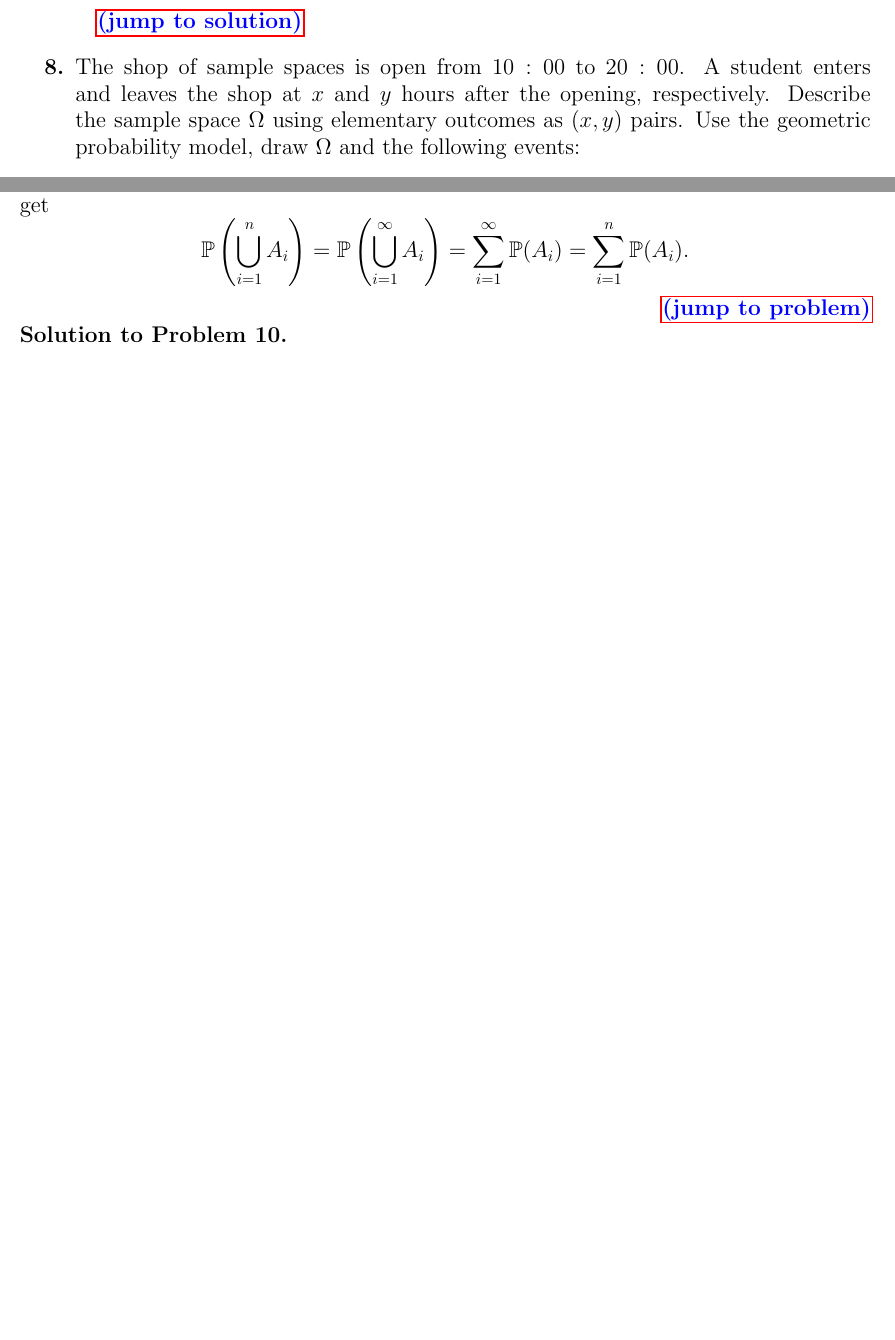
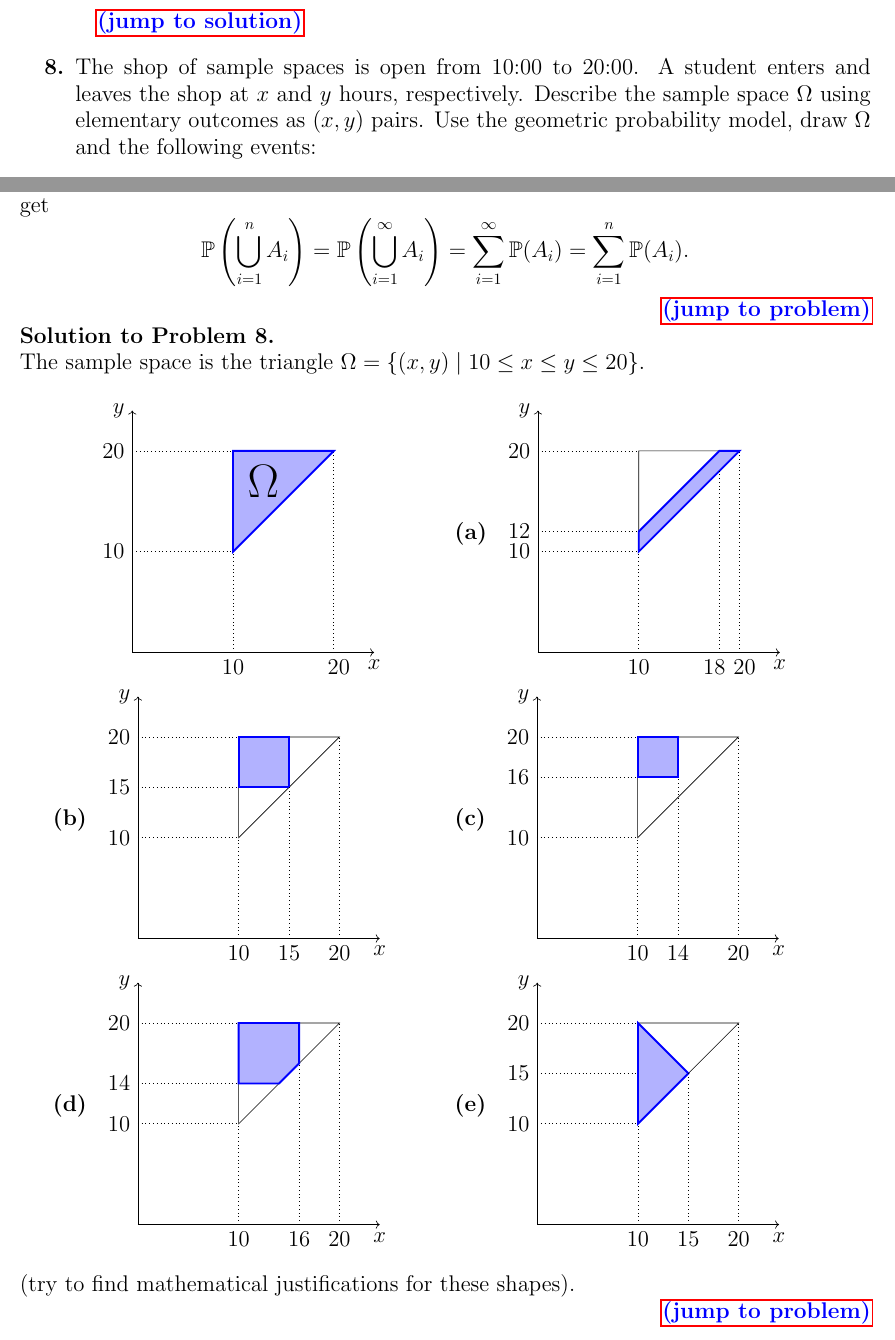
Before and after one commit to gevorg-hunanyan/probability, a LaTeX document (main.tex, which reads sections/1-axioms-and-properties-of-probability.tex, sections/solution-1.tex): two parts of pages 3 and 9 of 11 before the commit and two parts of pages 3 and 9 of 12 after it, joined at a grey line, cut so that both start at the same text, the shorter picture padded with empty space. Compiled offline with pdfLaTeX.

Commit message:
Add solutions

```diff
--- a/main.tex
+++ b/main.tex
@@ -18,6 +18,7 @@
     arrows,
     arrows.meta,
     hobby,
+    calc,
 }
 \theoremstyle{definition}
 \newtheorem*{definition}{Definition}
--- a/sections/1-axioms-and-properties-of-probability.tex
+++ b/sections/1-axioms-and-properties-of-probability.tex
@@ -47,7 +47,7 @@ If $\mathcal{F}$ is a $\sigma$-algebra over $\Omega$ then the ordered pair $(\Om
         \]
     }
     \prob{shopofsamplespaces}{
-        The shop of sample spaces is open from $10:00$ to $20:00$. A student enters and leaves the shop at $x$ and $y$ hours after the opening, respectively. Describe the sample space $\Omega$ using elementary outcomes as $(x,y)$ pairs. Use the geometric probability model, draw $\Omega$ and the following events:
+        The shop of sample spaces is open from 10:00 to 20:00. A student enters and leaves the shop at $x$ and $y$ hours, respectively. Describe the sample space $\Omega$ using elementary outcomes as $(x,y)$ pairs. Use the geometric probability model, draw $\Omega$ and the following events:
         \begin{enumerate}
             \item The student was in the shop for no more than 2 hours.
             \item The student was in the shop at $15:00$.
--- a/sections/solution-1.tex
+++ b/sections/solution-1.tex
@@ -41,3 +41,7 @@
     \]
 \end{sol}
 
+\begin{sol}{shopofsamplespaces}
+     The sample space is the triangle $\Omega=\{(x,y)\mid 10\le x\le y\le 20\}$.
+    \noindent
+    \begin{center}
@@ -44,3 +93,93 @@
+    \begin{tikzpicture}[x=0.45cm,y=0.45cm,baseline=(current bounding box.center)]
+        \draw[->] (0,0) -- (12,0) node[below] {$x$};
+        \draw[->] (0,0) -- (0,12) node[left] {$y$};
+        \draw (5,5) -- (10,10) -- (5,10) -- cycle;
+        \draw[dotted] (5,0) -- (5,5);
+        \draw[dotted] (0,5) -- (5,5);
+        \draw[dotted] (10,0) -- (10,10);
+        \draw[dotted] (0,10) -- (5,10);
+        \node[left] at (0,10) {$20$};
+        \node[left] at (0,5) {$10$};
+        \node[below] at (10,0) {$20$};
+        \node[below] at (5,0) {$10$};
+        \filldraw[blue, very thick, fill opacity=0.3] (5,10) -- (7.5,10) -- (7.5,7.5) -- (5,7.5) -- cycle;
+        \draw[dotted] (7.5,0) -- (7.5,7.5);
+        \draw[dotted] (0,7.5) -- (5,7.5);
+        \node[left] at (0,7.5) {$15$};
+        \node[below] at (7.5,0) {$15$};
+    \end{tikzpicture}
+    \end{minipage}
+    &
+    \begin{minipage}{0.45\textwidth}
+    \textbf{(c)}\hspace{4pt}
+    \begin{tikzpicture}[x=0.45cm,y=0.45cm,baseline=(current bounding box.center)]
+        \draw[->] (0,0) -- (12,0) node[below] {$x$};
+        \draw[->] (0,0) -- (0,12) node[left] {$y$};
+        \draw (5,5) -- (10,10) -- (5,10) -- cycle;
+        \draw[dotted] (5,0) -- (5,5);
+        \draw[dotted] (0,5) -- (5,5);
+        \draw[dotted] (10,0) -- (10,10);
+        \draw[dotted] (0,10) -- (5,10);
+        \node[left] at (0,10) {$20$};
+        \node[left] at (0,5) {$10$};
+        \node[below] at (10,0) {$20$};
+        \node[below] at (5,0) {$10$};
+        \filldraw[blue, very thick, fill opacity=0.3] (5,10) -- (7,10) -- (7,8) -- (5,8) -- cycle;
+        \draw[dotted] (7,0) -- (7,8);
+        \draw[dotted] (0,8) -- (5,8);
+        \node[left] at (0,8) {$16$};
+        \node[below] at (7,0) {$14$};
+    \end{tikzpicture}
+    \end{minipage}
+    \\[8mm]
+    \begin{minipage}{0.45\textwidth}
+    \textbf{(d)}\hspace{4pt}
+    \begin{tikzpicture}[x=0.45cm,y=0.45cm,baseline=(current bounding box.center)]
+        \draw[->] (0,0) -- (12,0) node[below] {$x$};
+        \draw[->] (0,0) -- (0,12) node[left] {$y$};
+        \draw (5,5) -- (10,10) -- (5,10) -- cycle;
+        \draw[dotted] (5,0) -- (5,5);
+        \draw[dotted] (0,5) -- (5,5);
+        \draw[dotted] (10,0) -- (10,10);
+        \draw[dotted] (0,10) -- (5,10);
+        \node[left] at (0,10) {$20$};
+        \node[left] at (0,5) {$10$};
+        \node[below] at (10,0) {$20$};
+        \node[below] at (5,0) {$10$};
+        \filldraw[blue, very thick, fill opacity=0.3] (5,10) -- (8,10) -- (8,8) -- (7,7) -- (5,7) -- cycle;
+        \draw[dotted] (8,0) -- (8,8);
+        \draw[dotted] (0,7) -- (5,7);
+        \node[left] at (0,7) {$14$};
+        \node[below] at (8,0) {$16$};
+    \end{tikzpicture}
+    \end{minipage}
+    &
+    \begin{minipage}{0.45\textwidth}
+    \textbf{(e)}\hspace{4pt}
+    \begin{tikzpicture}[x=0.45cm,y=0.45cm,baseline=(current bounding box.center)]
+        \draw[->] (0,0) -- (12,0) node[below] {$x$};
+        \draw[->] (0,0) -- (0,12) node[left] {$y$};
+        \draw (5,5) -- (10,10) -- (5,10) -- cycle;
+        \draw[dotted] (5,0) -- (5,5);
+        \draw[dotted] (0,5) -- (5,5);
+        \draw[dotted] (10,0) -- (10,10);
+        \draw[dotted] (0,10) -- (5,10);
+        \node[left] at (0,10) {$20$};
+        \node[left] at (0,5) {$10$};
+        \node[below] at (10,0) {$20$};
+        \node[below] at (5,0) {$10$};
+        \filldraw[blue, very thick, fill opacity=0.3] (5,5) -- (7.5,7.5) -- (5,10) -- cycle;
+        \draw[dotted] (7.5,0) -- (7.5,7.5);
+        \draw[dotted] (0,7.5) -- (5,7.5);
+        \node[left] at (0,7.5) {$15$};
+        \node[below] at (7.5,0) {$15$};
+    \end{tikzpicture}
+    \end{minipage}
+    \end{tabular}
+    \end{center}
+    (try to find mathematical justifications for these shapes).
+\end{sol}
+
 \begin{sol}{complement-probability}
     We have already established finite additivity in Problem~\ref{prob:finiteadd}, which impllies that
     \[
```
Also changed, not shown: sections/solution-1.tex (45 more changed lines).
